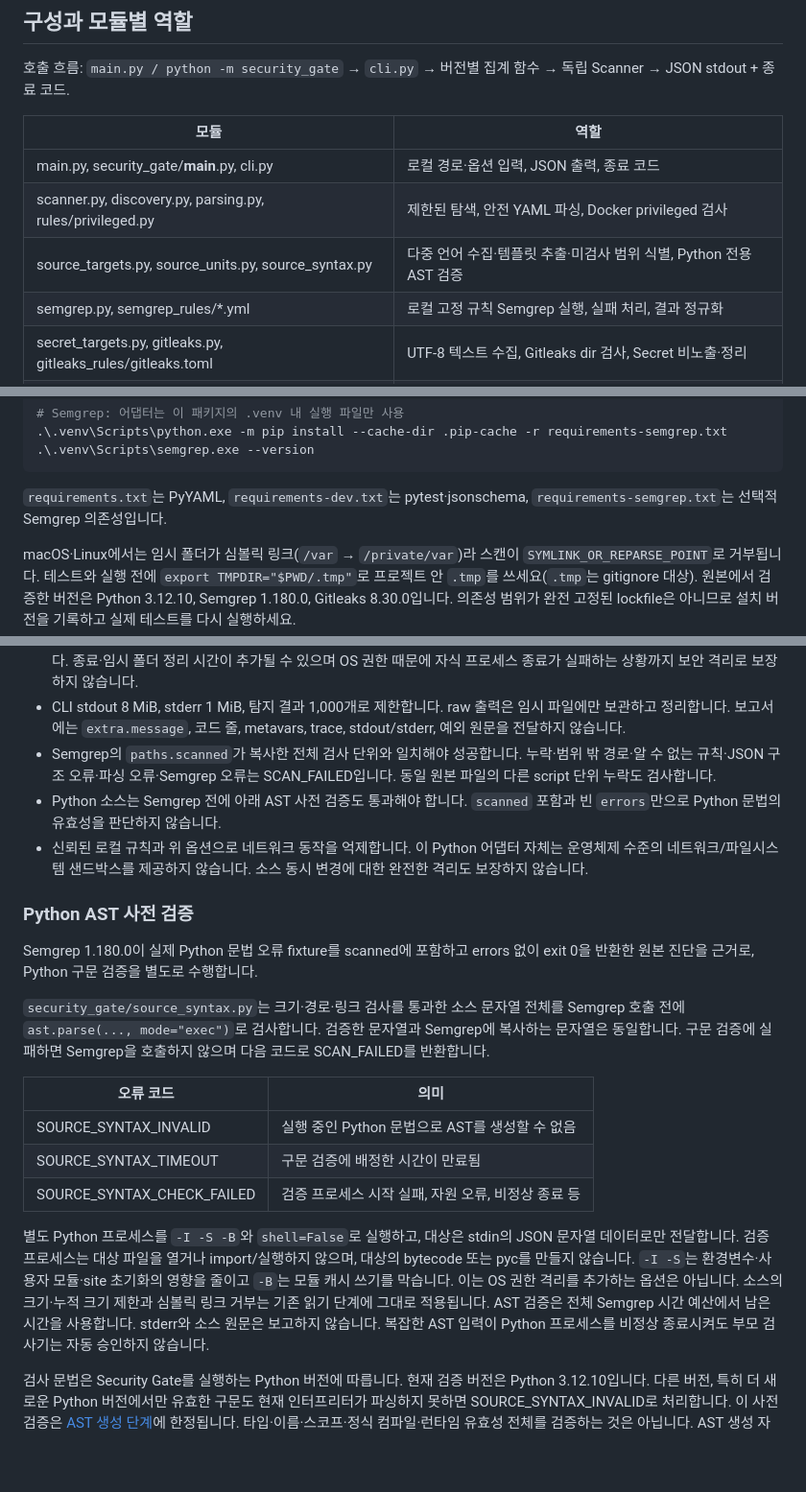
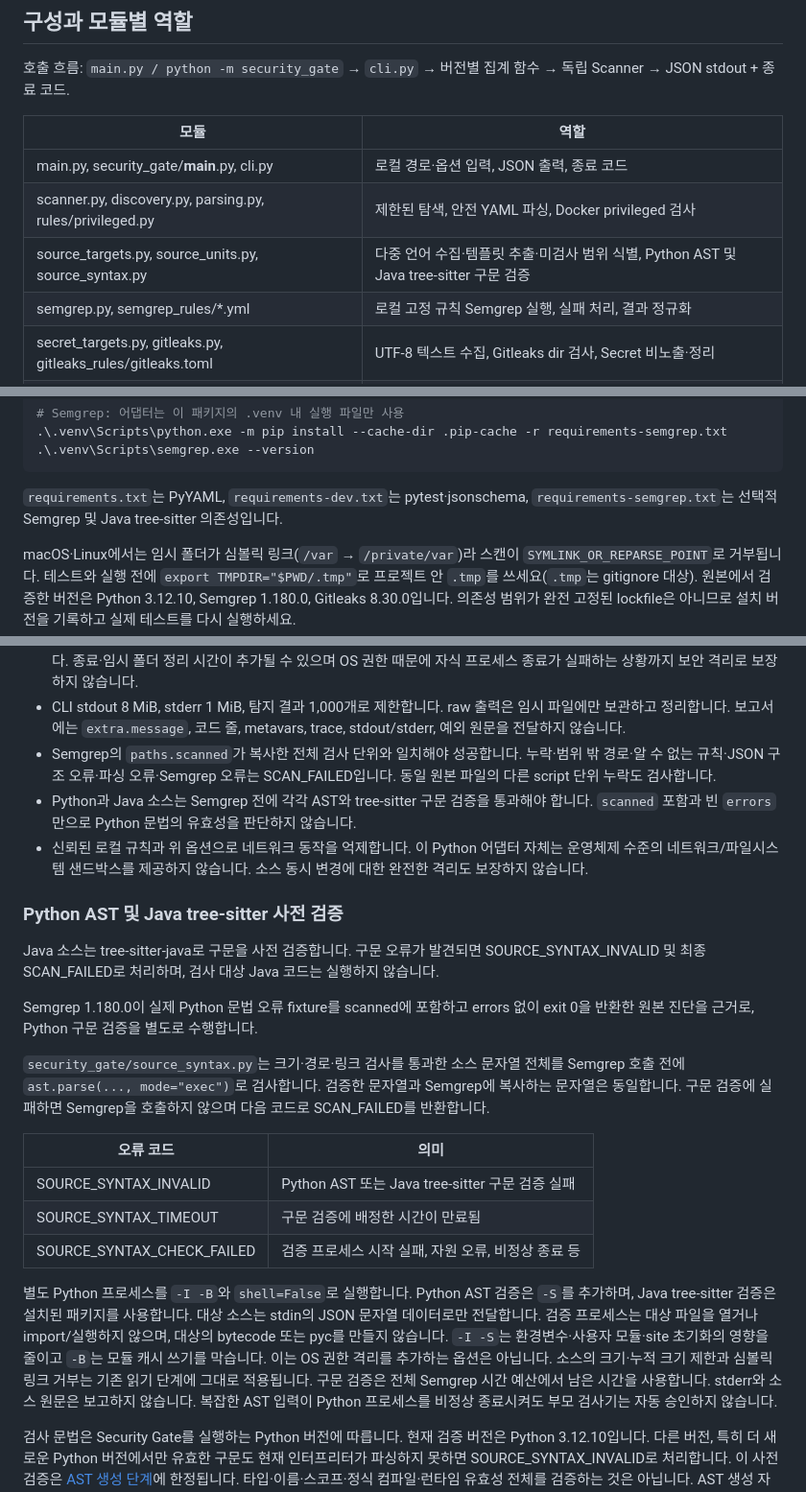
Before and after one commit to SoftBankHackathon/shakedown, a Markdown page: apps/security-gate/README.md, 3 parts joined by grey strips. Shown at 96% size. Drawn GitHub-style; blank space fills up the shorter version.

Commit message:
docs(security): document Java syntax preflight

````diff
--- a/apps/security-gate/README.md
+++ b/apps/security-gate/README.md
@@ -12,7 +12,7 @@
 | --- | --- |
 | main.py, security_gate/__main__.py, cli.py | 로컬 경로·옵션 입력, JSON 출력, 종료 코드 |
 | scanner.py, discovery.py, parsing.py, rules/privileged.py | 제한된 탐색, 안전 YAML 파싱, Docker privileged 검사 |
-| source_targets.py, source_units.py, source_syntax.py | 다중 언어 수집·템플릿 추출·미검사 범위 식별, Python 전용 AST 검증 |
+| source_targets.py, source_units.py, source_syntax.py | 다중 언어 수집·템플릿 추출·미검사 범위 식별, Python AST 및 Java tree-sitter 구문 검증 |
 | semgrep.py, semgrep_rules/*.yml | 로컬 고정 규칙 Semgrep 실행, 실패 처리, 결과 정규화 |
 | secret_targets.py, gitleaks.py, gitleaks_rules/gitleaks.toml | UTF-8 텍스트 수집, Gitleaks dir 검사, Secret 비노출·정리 |
 | models.py, gate.py, gate3.py | 각각 JSON 1.0, Docker+Semgrep 2.0, 세 검사 3.0 집계 |
@@ -36,7 +36,7 @@ $env:TMP = $env:TEMP
 .\.venv\Scripts\semgrep.exe --version
 ```
 
-`requirements.txt`는 PyYAML, `requirements-dev.txt`는 pytest·jsonschema, `requirements-semgrep.txt`는 선택적 Semgrep 의존성입니다.
+`requirements.txt`는 PyYAML, `requirements-dev.txt`는 pytest·jsonschema, `requirements-semgrep.txt`는 선택적 Semgrep 및 Java tree-sitter 의존성입니다.
 
 macOS·Linux에서는 임시 폴더가 심볼릭 링크(`/var` → `/private/var`)라 스캔이 `SYMLINK_OR_REPARSE_POINT`로 거부됩니다. 테스트와 실행 전에 `export TMPDIR="$PWD/.tmp"`로 프로젝트 안 `.tmp`를 쓰세요(`.tmp`는 gitignore 대상). 원본에서 검증한 버전은 Python 3.12.10, Semgrep 1.180.0, Gitleaks 8.30.0입니다. 의존성 범위가 완전 고정된 lockfile은 아니므로 설치 버전을 기록하고 실제 테스트를 다시 실행하세요.
 
@@ -216,10 +216,12 @@ HTML/SVG의 인라인 script, `on*`/`th:on*` 이벤트 코드, javascript URL은
 - 시간 초과/출력 제한 시 프로세스를 중단합니다. Windows는 `taskkill /T /F`, POSIX는 프로세스 그룹 종료를 사용합니다. 종료·임시 폴더 정리 시간이 추가될 수 있으며 OS 권한 때문에 자식 프로세스 종료가 실패하는 상황까지 보안 격리로 보장하지 않습니다.
 - CLI stdout 8 MiB, stderr 1 MiB, 탐지 결과 1,000개로 제한합니다. raw 출력은 임시 파일에만 보관하고 정리합니다. 보고서에는 `extra.message`, 코드 줄, metavars, trace, stdout/stderr, 예외 원문을 전달하지 않습니다.
 - Semgrep의 `paths.scanned`가 복사한 전체 검사 단위와 일치해야 성공합니다. 누락·범위 밖 경로·알 수 없는 규칙·JSON 구조 오류·파싱 오류·Semgrep 오류는 SCAN_FAILED입니다. 동일 원본 파일의 다른 script 단위 누락도 검사합니다.
-- Python 소스는 Semgrep 전에 아래 AST 사전 검증도 통과해야 합니다. `scanned` 포함과 빈 `errors`만으로 Python 문법의 유효성을 판단하지 않습니다.
+- Python과 Java 소스는 Semgrep 전에 각각 AST와 tree-sitter 구문 검증을 통과해야 합니다. `scanned` 포함과 빈 `errors`만으로 Python 문법의 유효성을 판단하지 않습니다.
 - 신뢰된 로컬 규칙과 위 옵션으로 네트워크 동작을 억제합니다. 이 Python 어댑터 자체는 운영체제 수준의 네트워크/파일시스템 샌드박스를 제공하지 않습니다. 소스 동시 변경에 대한 완전한 격리도 보장하지 않습니다.
 
-### Python AST 사전 검증
+### Python AST 및 Java tree-sitter 사전 검증
+
+Java 소스는 tree-sitter-java로 구문을 사전 검증합니다. 구문 오류가 발견되면 SOURCE_SYNTAX_INVALID 및 최종 SCAN_FAILED로 처리하며, 검사 대상 Java 코드는 실행하지 않습니다.
 
 Semgrep 1.180.0이 실제 Python 문법 오류 fixture를 scanned에 포함하고 errors 없이 exit 0을 반환한 원본 진단을 근거로, Python 구문 검증을 별도로 수행합니다.
 
@@ -228,14 +230,14 @@ Semgrep 1.180.0이 실제 Python 문법 오류 fixture를 scanned에 포함하
 
 | 오류 코드 | 의미 |
 | --- | --- |
-| SOURCE_SYNTAX_INVALID | 실행 중인 Python 문법으로 AST를 생성할 수 없음 |
+| SOURCE_SYNTAX_INVALID | Python AST 또는 Java tree-sitter 구문 검증 실패 |
 | SOURCE_SYNTAX_TIMEOUT | 구문 검증에 배정한 시간이 만료됨 |
 | SOURCE_SYNTAX_CHECK_FAILED | 검증 프로세스 시작 실패, 자원 오류, 비정상 종료 등 |
 
-별도 Python 프로세스를 `-I -S -B`와 `shell=False`로 실행하고, 대상은 stdin의 JSON 문자열 데이터로만 전달합니다.
+별도 Python 프로세스를 `-I -B`와 `shell=False`로 실행합니다. Python AST 검증은 `-S`를 추가하며, Java tree-sitter 검증은 설치된 패키지를 사용합니다. 대상 소스는 stdin의 JSON 문자열 데이터로만 전달합니다.
 검증 프로세스는 대상 파일을 열거나 import/실행하지 않으며, 대상의 bytecode 또는 pyc를 만들지 않습니다.
 `-I -S`는 환경변수·사용자 모듈·site 초기화의 영향을 줄이고 `-B`는 모듈 캐시 쓰기를 막습니다. 이는 OS 권한 격리를 추가하는 옵션은 아닙니다.
-소스의 크기·누적 크기 제한과 심볼릭 링크 거부는 기존 읽기 단계에 그대로 적용됩니다. AST 검증은 전체 Semgrep 시간 예산에서 남은 시간을 사용합니다.
+소스의 크기·누적 크기 제한과 심볼릭 링크 거부는 기존 읽기 단계에 그대로 적용됩니다. 구문 검증은 전체 Semgrep 시간 예산에서 남은 시간을 사용합니다.
 stderr와 소스 원문은 보고하지 않습니다. 복잡한 AST 입력이 Python 프로세스를 비정상 종료시켜도 부모 검사기는 자동 승인하지 않습니다.
 
 검사 문법은 Security Gate를 실행하는 Python 버전에 따릅니다. 현재 검증 버전은 Python 3.12.10입니다.
````
Also changed, not shown: other parts of apps/security-gate/README.md (+1 -1 lines).
